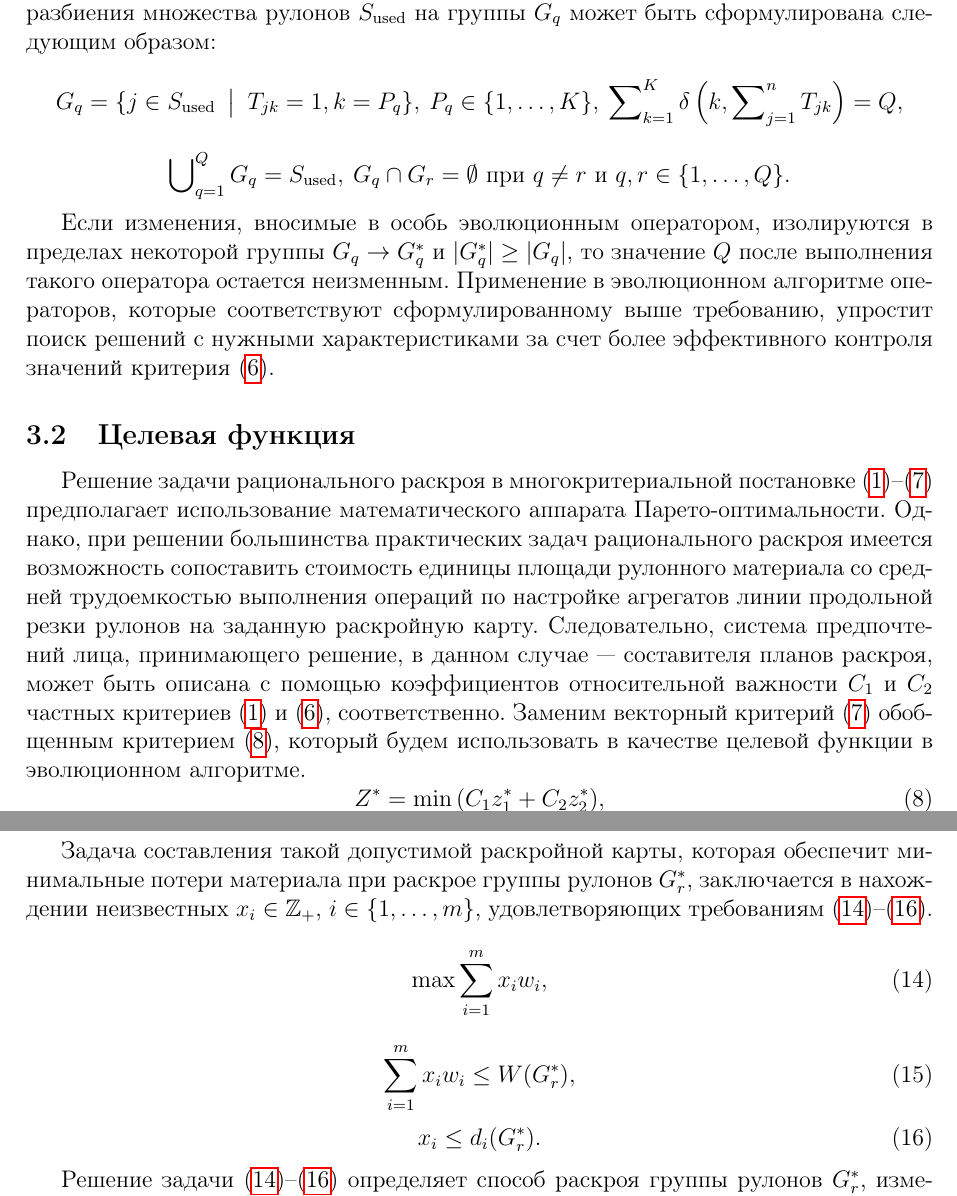
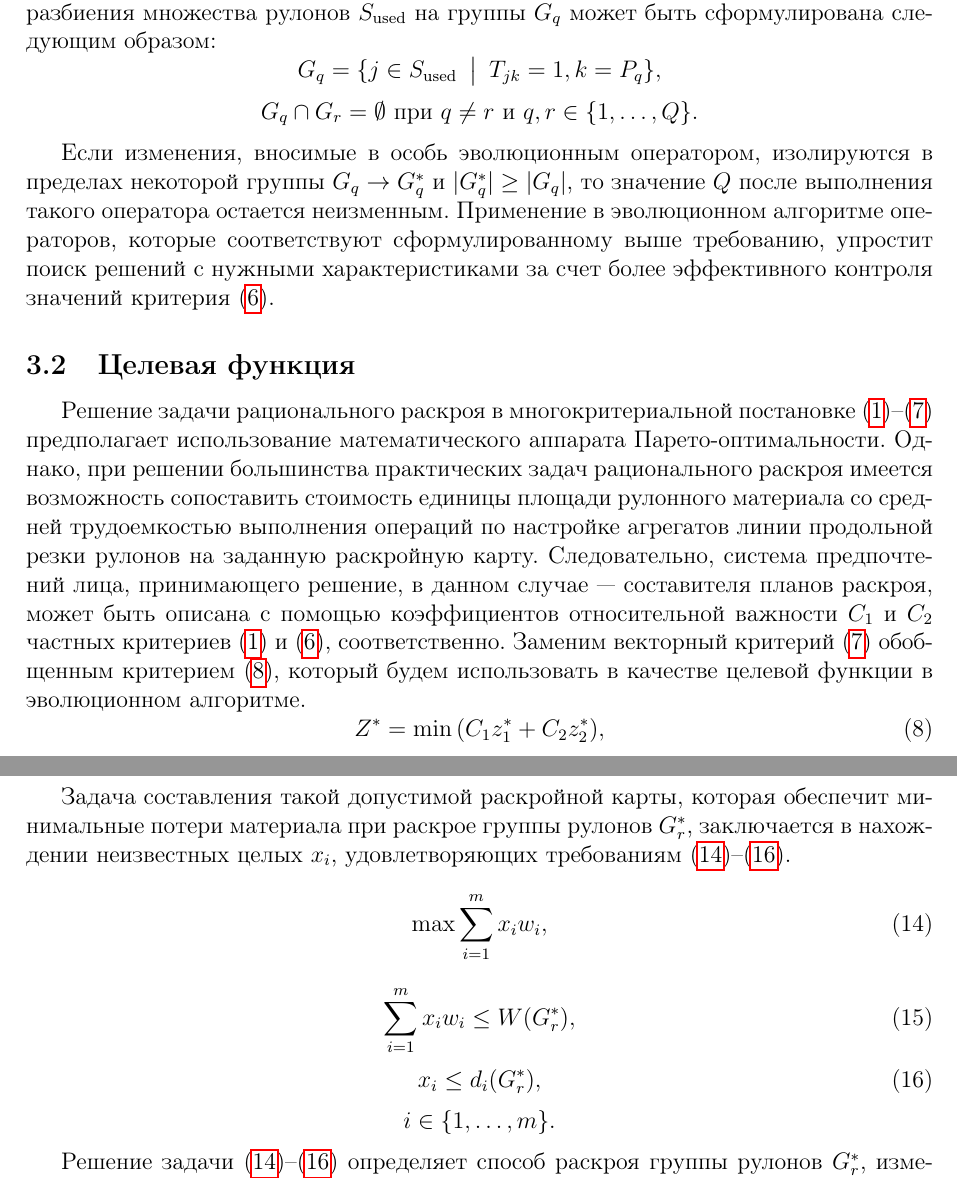
Before and after one commit to akavrt/csp, a LaTeX paper (docs/article_ru.tex): two parts of pages 5 and 9 of 15, joined at a grey line, cut so that both start at the same text. Compiled offline with pdfLaTeX.

Commit message:
Fix typo.

```diff
--- a/docs/article_ru.tex
+++ b/docs/article_ru.tex
@@ -303,12 +303,8 @@ $k=1,\ldots,K$, то задача нахождения рациональног
 что номера раскройных карт, используемых в плане, известны и равняются $P_q$,
 $q=1,\ldots,Q,$ тогда задача разбиения множества рулонов $S_{\text{used}}$
 на группы $G_q$ может быть сформулирована следующим образом:
-\[ G_q=\{ j \in S_{\text{used}} \: \bigm| \: T_{jk}=1,k=P_q \}, \:
-   P_q \in \{1,\ldots,K\}, \:
-   \sum\nolimits_{k=1}^{K} \delta\left(k, \sum\nolimits_{j=1}^{n} T_{jk}\right)=Q, \]
-\[ \bigcup\nolimits_{q=1}^{Q}G_q=S_{\text{used}}, \:
-   G_q \cap G_r=\emptyset \text{ при } q \neq r \text{ и } q,r \in \{1,\ldots,Q\}.
-\]
+\[ G_q=\{ j \in S_{\text{used}} \: \bigm| \: T_{jk}=1,k=P_q \}, \]
+\[ G_q \cap G_r=\emptyset \text{ при } q \neq r \text{ и } q,r \in \{1,\ldots,Q\}. \]
 
 Если изменения, вносимые в особь эволюционным оператором, изолируются в
 пределах некоторой группы $G_q \rightarrow G_q^*$ и $|G_q^*| \geq |G_q|$, то
@@ -578,8 +574,7 @@ d_i(G_r^*)=\left\lceil \frac{l_{i}^{\text{resid}}(G_r^*)}
 
 Задача составления такой допустимой раскройной карты, которая обеспечит
 минимальные потери материала при раскрое группы рулонов $G_r^*$, заключается
-в нахождении неизвестных $x_i \in \mathbb Z_+$, $i \in \{1,\ldots,m\}$,
-удовлетворяющих требованиям
+в нахождении неизвестных целых $x_i$, удовлетворяющих требованиям
 \eqref{eq:max_knapsack}--\eqref{eq:items_constraint}.
 \begin{equation}\label{eq:max_knapsack}
     \max{\sum_{i=1}^{m} x_i w_i},
@@ -588,8 +583,9 @@ d_i(G_r^*)=\left\lceil \frac{l_{i}^{\text{resid}}(G_r^*)}
     \sum_{i=1}^{m} x_i w_i \leq W(G_r^*),
 \end{equation}
 \begin{equation}\label{eq:items_constraint}
-    x_i \leq d_i(G_r^*).
+    x_i \leq d_i(G_r^*),
 \end{equation}
+\[ i \in \{1,\ldots,m\}. \]
 
 Решение задачи
 \eqref{eq:max_knapsack}--\eqref{eq:items_constraint}
```
Also changed, not shown: docs/article_ru.pdf, docs/article_ru.tex (2 more changed lines).
